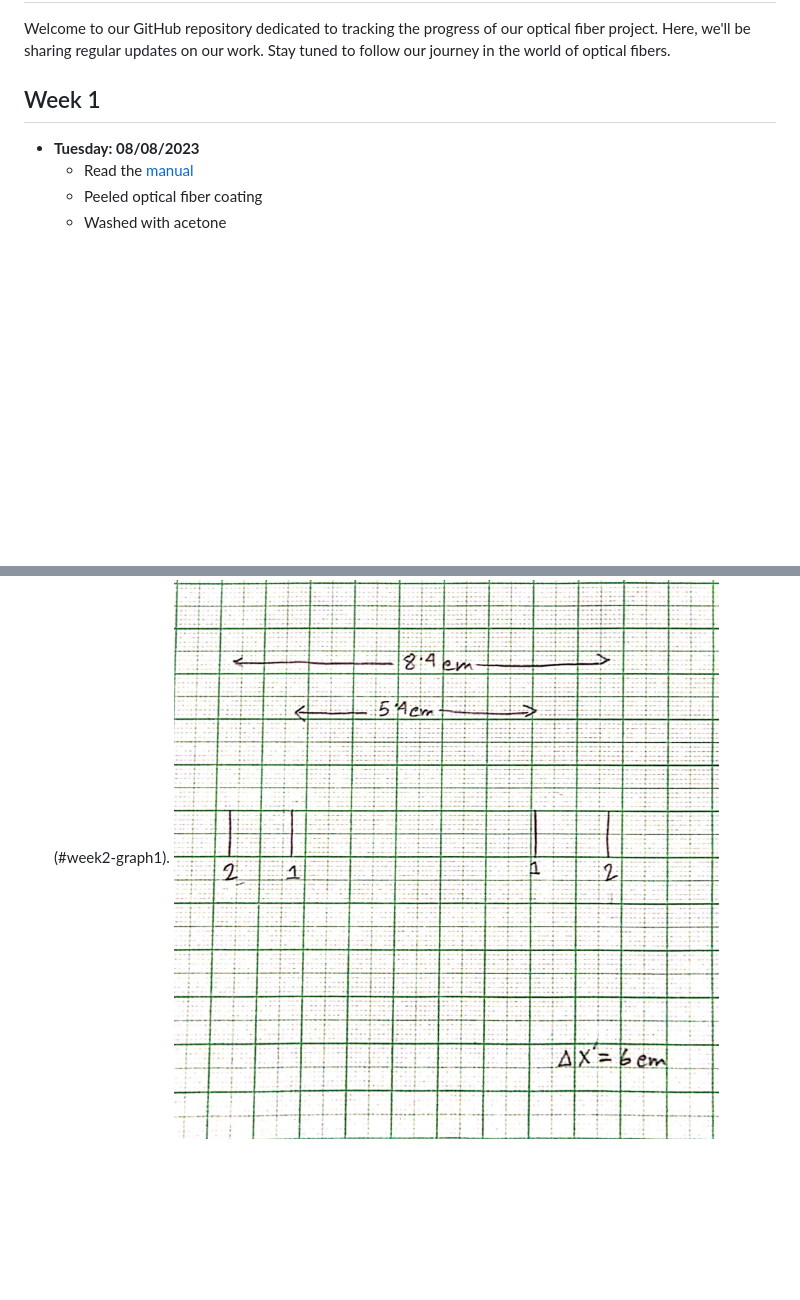
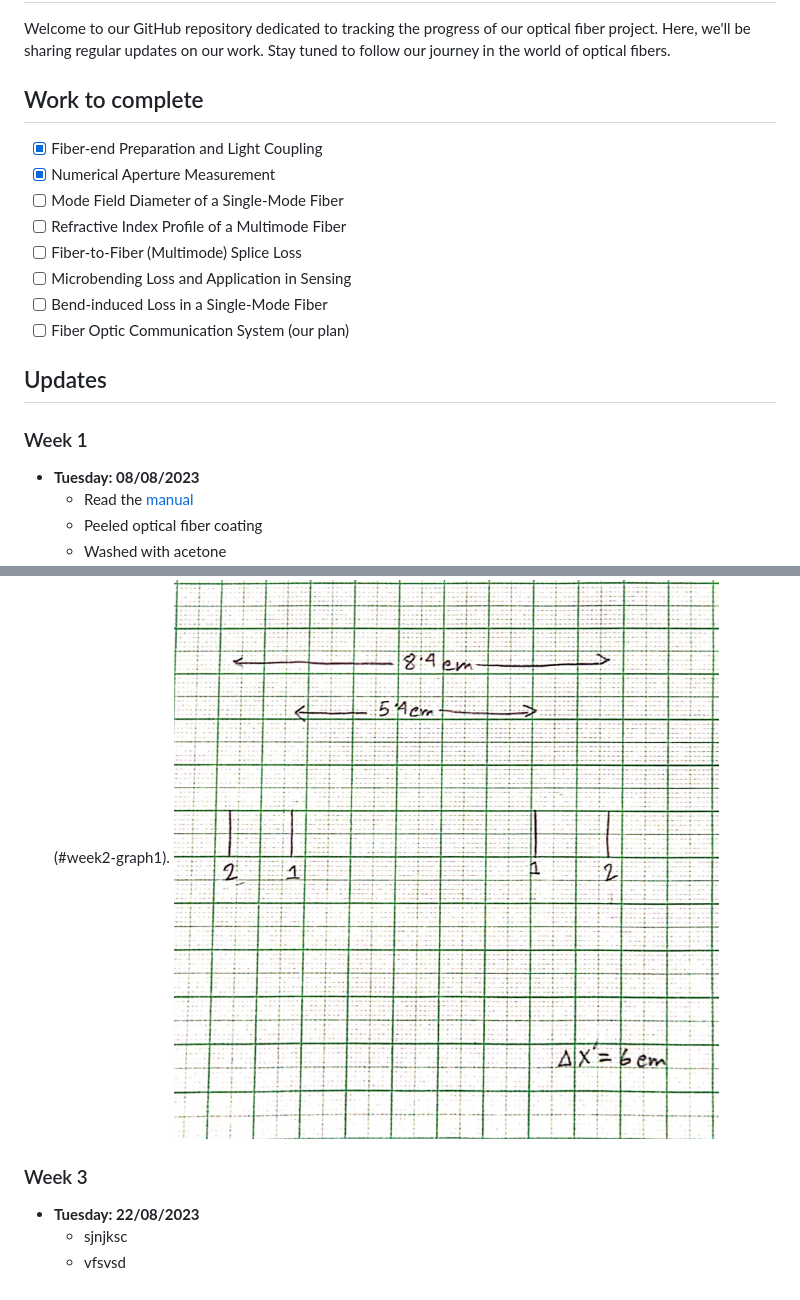
Before and after one commit to rtcniser/Propellor_Efficiency, a Markdown page: README.md, 2 parts joined by grey strips. GitHub-like rendering; blank space fills up the shorter version.

Commit message:
Work to complete

```diff
--- a/README.md
+++ b/README.md
@@ -2,7 +2,20 @@
 
 Welcome to our GitHub repository dedicated to tracking the progress of our optical fiber project. Here, we'll be sharing regular updates on our work. Stay tuned to follow our journey in the world of optical fibers.
 
-## Week 1
+## Work to complete
+
+- [x] Fiber-end Preparation and Light Coupling
+- [x] Numerical Aperture Measurement
+- [ ] Mode Field Diameter of a Single-Mode Fiber
+- [ ] Refractive Index Profile of a Multimode Fiber
+- [ ] Fiber-to-Fiber (Multimode) Splice Loss
+- [ ] Microbending Loss and Application in Sensing
+- [ ] Bend-induced Loss in a Single-Mode Fiber
+- [ ] Fiber Optic Communication System (our plan)
+
+## Updates
+
+### Week 1
 
 - **Tuesday: 08/08/2023**
   - Read the [manual](manual.pdf)
@@ -29,3 +42,9 @@ Welcome to our GitHub repository dedicated to tracking the progress of our optic
   - In [image 1](#week2-scematics1) we have shown the schematic of the experiment.
   - The light coming out of the end of the fiber was making a cone shape. So we put a screen (with a graph paper attached to it) more or less perpendicular to the axis of the cone. We got a circular spot on the  screen. We measured it's diameter. It came out to be 5.4cm. Next we moved the screen and noted the distance moved (6cm) and took another reading where the circle was bigger (8.4cm). We have attached the picture of the graph paper in [image 2](#week2-graph1).
   <img src="images/week2_graph1.jpg" alt="distances marked on graph paper" style="width: 75%; display: block; margin-left: auto; margin-right: auto;" id="week2-graph1">
+
+### Week 3
+
+- **Tuesday: 22/08/2023**
+  - sjnjksc
+  - vfsvsd
```
Also changed, not shown: other parts of README.md (+1 -1 lines).
